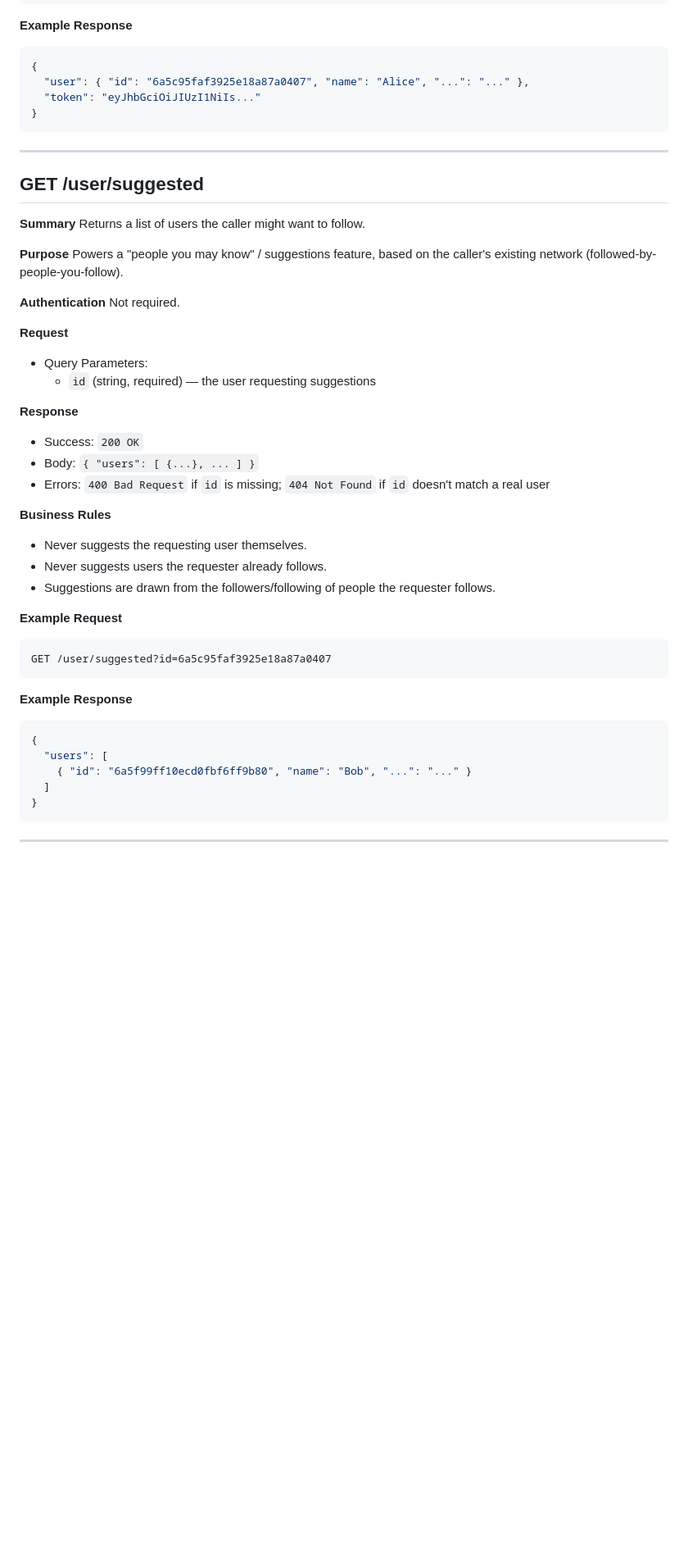
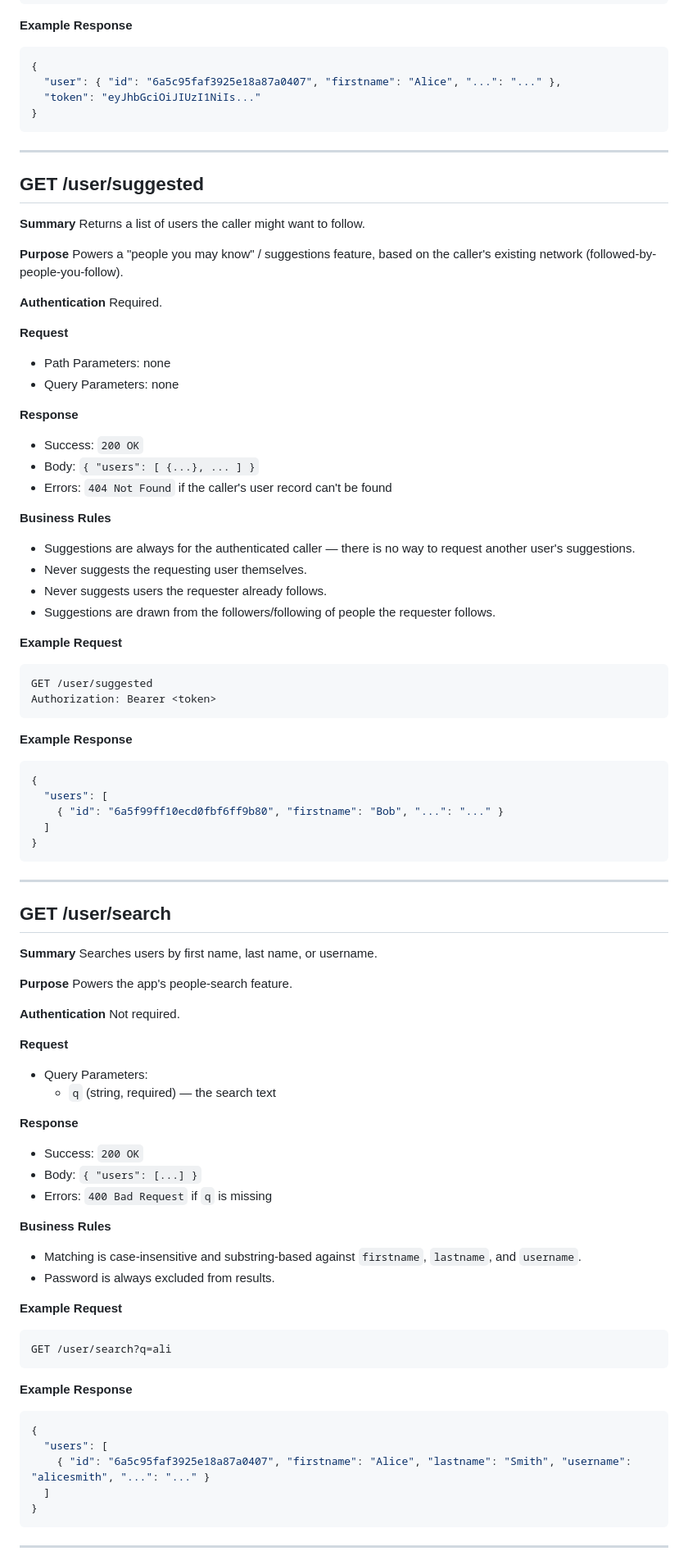
Before and after one commit to husam595habash/Orbit, a Markdown page: API_DOCS.md, the part around one of its changes. Shown at 82% size. GitHub-like rendering; blank space fills up the shorter version.

Commit message:
Update API docs for user/post/comment/chat/notification changes

````diff
--- a/API_DOCS.md
+++ b/API_DOCS.md
@@ -107,7 +110,7 @@ Content-Type: application/json
 **Example Response**
 ```json
 {
-  "user": { "id": "6a5c95faf3925e18a87a0407", "name": "Alice", "...": "..." },
+  "user": { "id": "6a5c95faf3925e18a87a0407", "firstname": "Alice", "...": "..." },
   "token": "eyJhbGciOiJIUzI1NiIs..."
 }
 ```
@@ -123,32 +126,74 @@ Returns a list of users the caller might want to follow.
 Powers a "people you may know" / suggestions feature, based on the caller's existing network (followed-by-people-you-follow).
 
 **Authentication**
-Not required.
+Required.
 
 **Request**
-- Query Parameters:
-  - `id` (string, required) — the user requesting suggestions
+- Path Parameters: none
+- Query Parameters: none
 
 **Response**
 - Success: `200 OK`
 - Body: `{ "users": [ {...}, ... ] }`
-- Errors: `400 Bad Request` if `id` is missing; `404 Not Found` if `id` doesn't match a real user
+- Errors: `404 Not Found` if the caller's user record can't be found
 
 **Business Rules**
+- Suggestions are always for the authenticated caller — there is no way to request another user's suggestions.
 - Never suggests the requesting user themselves.
 - Never suggests users the requester already follows.
 - Suggestions are drawn from the followers/following of people the requester follows.
 
 **Example Request**
 ```http
-GET /user/suggested?id=6a5c95faf3925e18a87a0407
+GET /user/suggested
+Authorization: Bearer <token>
 ```
 
 **Example Response**
 ```json
 {
   "users": [
-    { "id": "6a5f99ff10ecd0fbf6ff9b80", "name": "Bob", "...": "..." }
+    { "id": "6a5f99ff10ecd0fbf6ff9b80", "firstname": "Bob", "...": "..." }
+  ]
+}
+```
+
+---
+
+## GET /user/search
+
+**Summary**
+Searches users by first name, last name, or username.
+
+**Purpose**
+Powers the app's people-search feature.
+
+**Authentication**
+Not required.
+
+**Request**
+- Query Parameters:
+  - `q` (string, required) — the search text
+
+**Response**
+- Success: `200 OK`
+- Body: `{ "users": [...] }`
+- Errors: `400 Bad Request` if `q` is missing
+
+**Business Rules**
+- Matching is case-insensitive and substring-based against `firstname`, `lastname`, and `username`.
+- Password is always excluded from results.
+
+**Example Request**
+```http
+GET /user/search?q=ali
+```
+
+**Example Response**
+```json
+{
+  "users": [
+    { "id": "6a5c95faf3925e18a87a0407", "firstname": "Alice", "lastname": "Smith", "username": "alicesmith", "...": "..." }
   ]
 }
 ```
````
Also changed, not shown: other parts of API_DOCS.md (+48 -79 lines).
